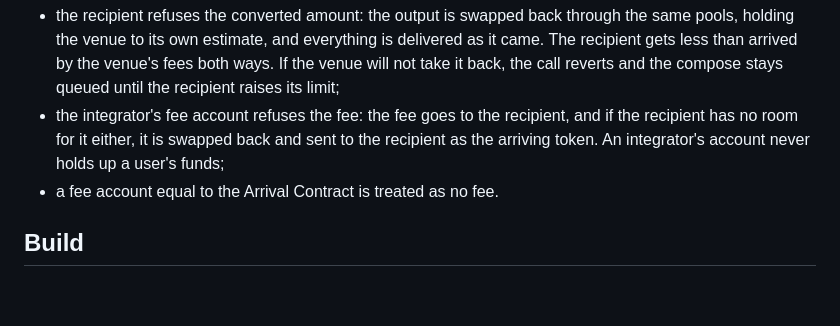
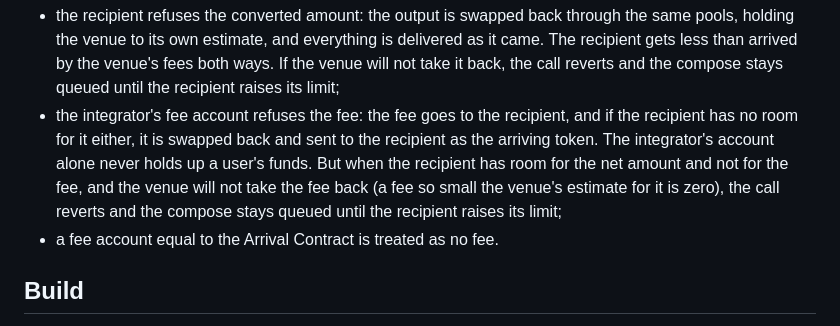
Before and after one commit to ErenTopaal/mavna, a Markdown page: contracts/arrival/README.md, the part around the change. GitHub-like rendering; blank space fills up the shorter version.

Commit message:
say in the arrival readme that a fee too small to swap back can leave the compose queued

```diff
--- a/contracts/arrival/README.md
+++ b/contracts/arrival/README.md
@@ -50,8 +50,11 @@ contract does not expose it. So the payout is attempted rather than assumed:
   less than arrived by the venue's fees both ways. If the venue will not take it back, the call
   reverts and the compose stays queued until the recipient raises its limit;
 - the integrator's fee account refuses the fee: the fee goes to the recipient, and if the recipient
-  has no room for it either, it is swapped back and sent to the recipient as the arriving token. An
-  integrator's account never holds up a user's funds;
+  has no room for it either, it is swapped back and sent to the recipient as the arriving token. The
+  integrator's account alone never holds up a user's funds. But when the recipient has room for the
+  net amount and not for the fee, and the venue will not take the fee back (a fee so small the
+  venue's estimate for it is zero), the call reverts and the compose stays queued until the
+  recipient raises its limit;
 - a fee account equal to the Arrival Contract is treated as no fee.
 
 ## Build
```
